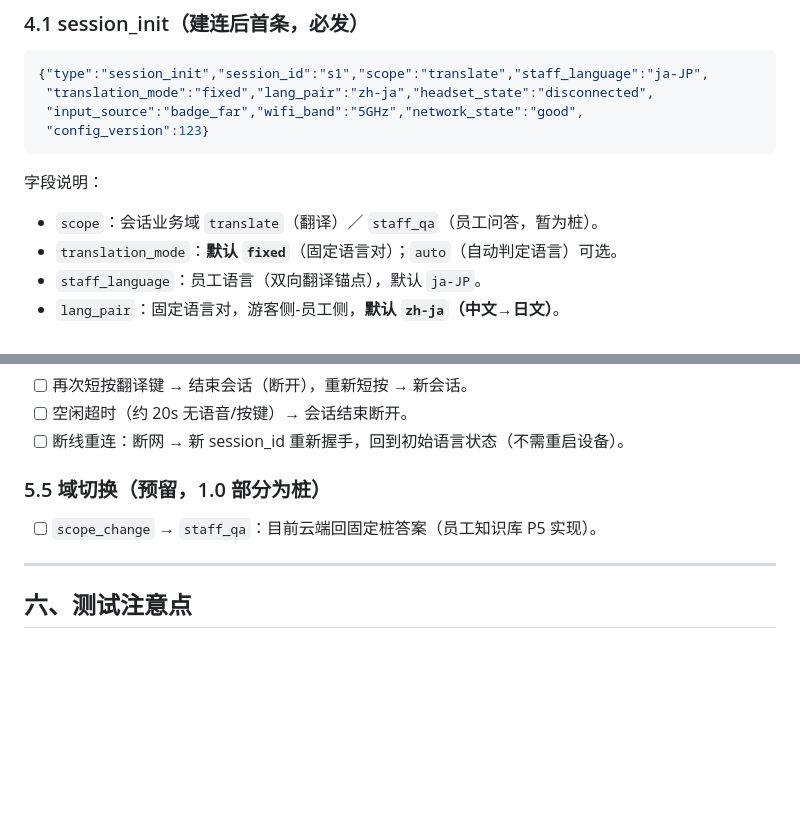
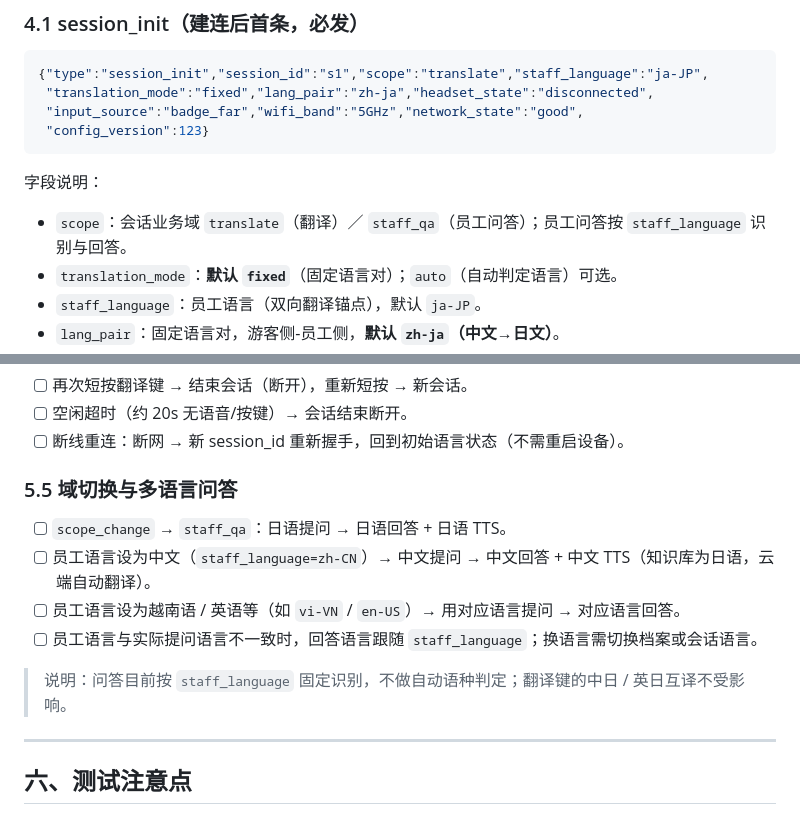
Before and after one commit to Justin-seassoon/AiCard, a Markdown page: deploy-docs/端侧联调测试文档.md, 2 parts joined by grey strips. GitHub-like rendering; blank space fills up the shorter version.

Commit message:
docs: 员工问答多语言口径与端侧测试项
- 协议基线升 v9：staff_qa 按 staff_language 多语言问答，知识库为日语时自动翻译
- 端侧测试文档补充中/日/英/越等语言问答测试项与限制说明

Co-Authored-By: Claude Opus 4.8 <noreply@anthropic.com>

```diff
--- a/deploy-docs/端侧联调测试文档.md
+++ b/deploy-docs/端侧联调测试文档.md
@@ -96,7 +96,7 @@ ws://120.253.215.110:8080/ws?device_id=demo-device-001&token=demo-token-001&fw_v
 
 字段说明：
 
-- `scope`：会话业务域 `translate`（翻译）／ `staff_qa`（员工问答，暂为桩）。
+- `scope`：会话业务域 `translate`（翻译）／ `staff_qa`（员工问答）；员工问答按 `staff_language` 识别与回答。
 - `translation_mode`：**默认 `fixed`**（固定语言对）；`auto`（自动判定语言）可选。
 - `staff_language`：员工语言（双向翻译锚点），默认 `ja-JP`。
 - `lang_pair`：固定语言对，游客侧-员工侧，**默认 `zh-ja`（中文→日文）**。
@@ -181,9 +181,14 @@ ws://120.253.215.110:8080/ws?device_id=demo-device-001&token=demo-token-001&fw_v
 - [ ] 空闲超时（约 20s 无语音/按键）→ 会话结束断开。
 - [ ] 断线重连：断网 → 新 session_id 重新握手，回到初始语言状态（不需重启设备）。
 
-### 5.5 域切换（预留，1.0 部分为桩）
+### 5.5 域切换与多语言问答
 
-- [ ] `scope_change` → `staff_qa`：目前云端回固定桩答案（员工知识库 P5 实现）。
+- [ ] `scope_change` → `staff_qa`：日语提问 → 日语回答 + 日语 TTS。
+- [ ] 员工语言设为中文（`staff_language=zh-CN`）→ 中文提问 → 中文回答 + 中文 TTS（知识库为日语，云端自动翻译）。
+- [ ] 员工语言设为越南语 / 英语等（如 `vi-VN` / `en-US`）→ 用对应语言提问 → 对应语言回答。
+- [ ] 员工语言与实际提问语言不一致时，回答语言跟随 `staff_language`；换语言需切换档案或会话语言。
+
+> 说明：问答目前按 `staff_language` 固定识别，不做自动语种判定；翻译键的中日 / 英日互译不受影响。
 
 ---
 
```
Also changed, not shown: 1 other file.
